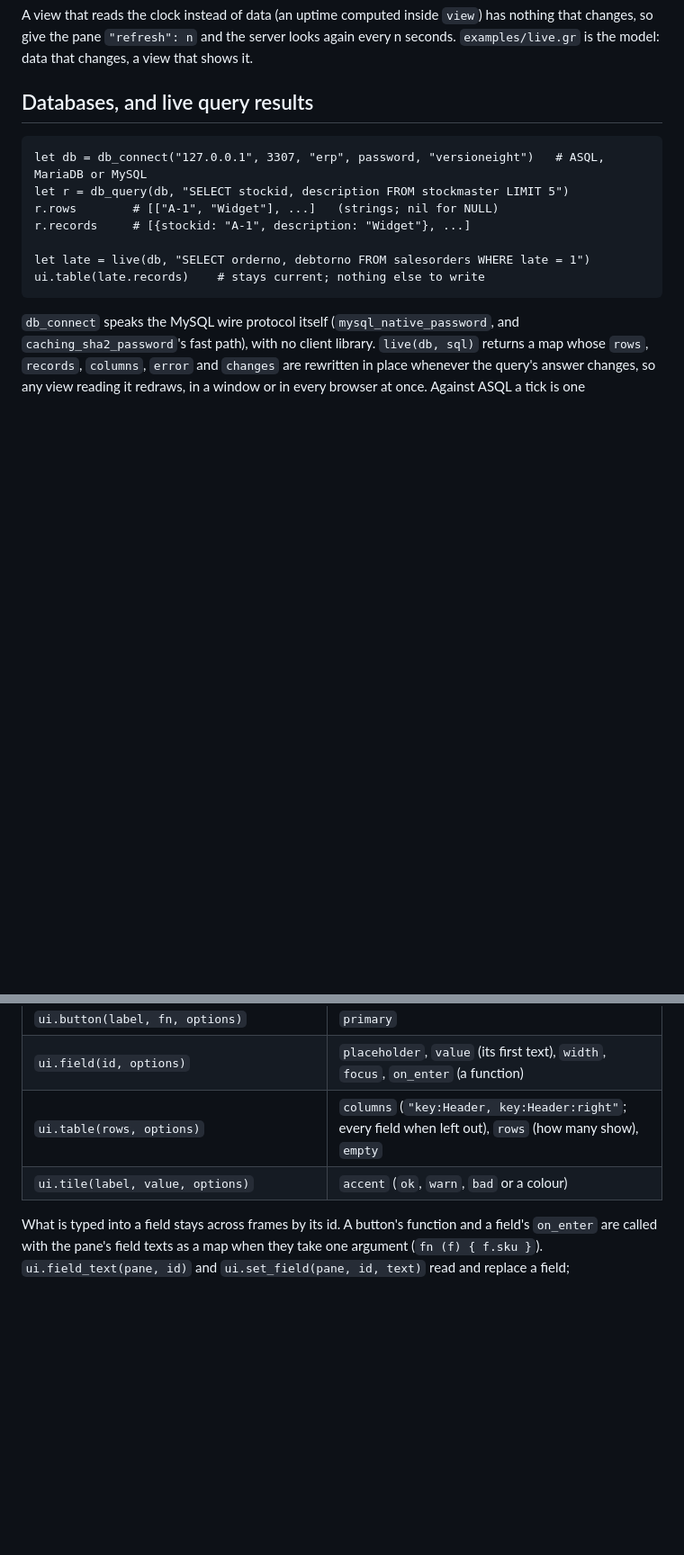
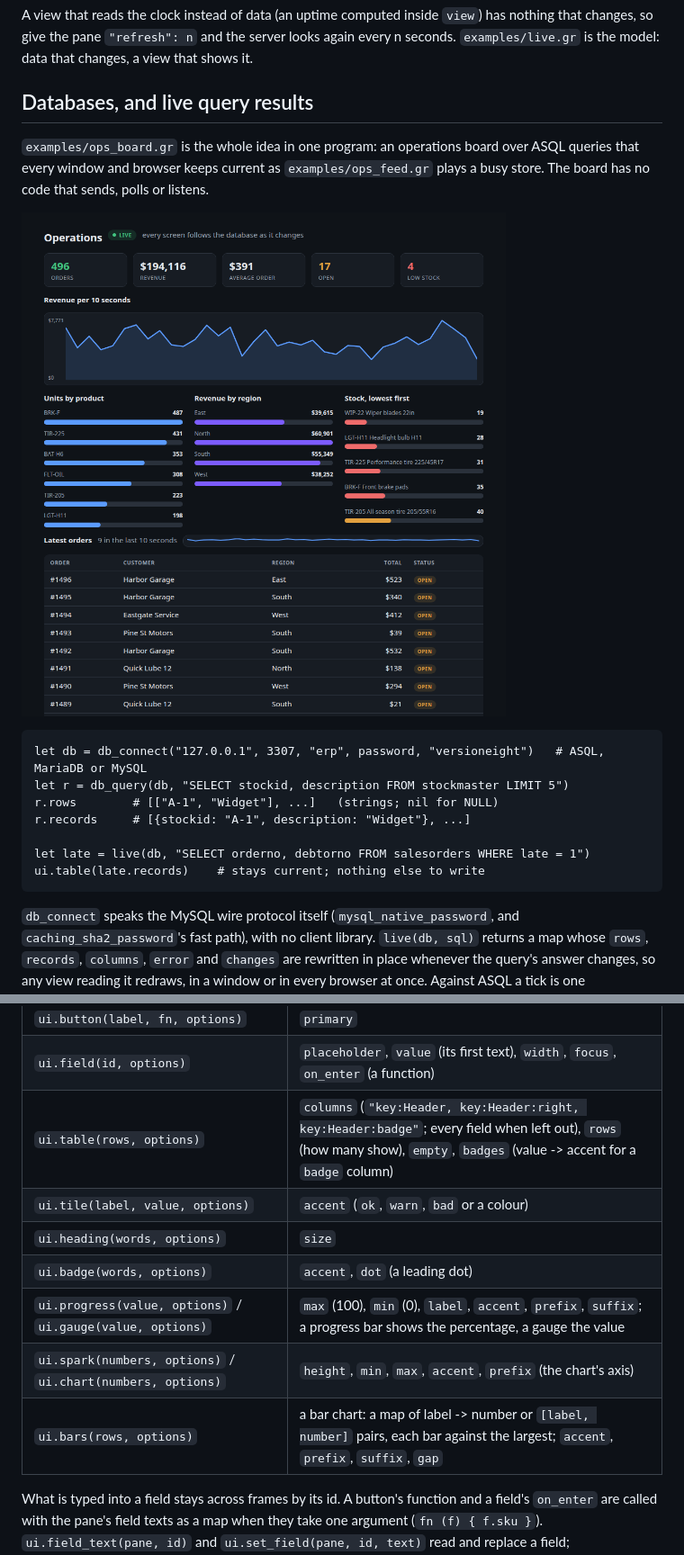
Before and after one commit to grnbene/aios, a Markdown page: grain/README.md, 2 parts joined by grey strips. Shown at 90% size. Rendered like a GitHub page; pictures changed too: screenshots/grain-ops-board.png (added); blank space fills up the shorter version.

````diff
--- a/grain/README.md
+++ b/grain/README.md
@@ -84,6 +84,12 @@ again every n seconds. `examples/live.gr` is the model: data that changes, a
 view that shows it.
 
 ## Databases, and live query results
+
+`examples/ops_board.gr` is the whole idea in one program: an operations board over
+ASQL queries that every window and browser keeps current as `examples/ops_feed.gr`
+plays a busy store. The board has no code that sends, polls or listens.
+
+![The live operations board](../screenshots/grain-ops-board.png)
 
 ```grain
 let db = db_connect("127.0.0.1", 3307, "erp", password, "versioneight")   # ASQL, MariaDB or MySQL
@@ -320,8 +326,13 @@ run_panes()
 | `ui.text(words, options)` | `size`, `dim`, `bold`, `color` |
 | `ui.button(label, fn, options)` | `primary` |
 | `ui.field(id, options)` | `placeholder`, `value` (its first text), `width`, `focus`, `on_enter` (a function) |
-| `ui.table(rows, options)` | `columns` (`"key:Header, key:Header:right"`; every field when left out), `rows` (how many show), `empty` |
+| `ui.table(rows, options)` | `columns` (`"key:Header, key:Header:right, key:Header:badge"`; every field when left out), `rows` (how many show), `empty`, `badges` (value -> accent for a `badge` column) |
 | `ui.tile(label, value, options)` | `accent` (`ok`, `warn`, `bad` or a colour) |
+| `ui.heading(words, options)` | `size` |
+| `ui.badge(words, options)` | `accent`, `dot` (a leading dot) |
+| `ui.progress(value, options)` / `ui.gauge(value, options)` | `max` (100), `min` (0), `label`, `accent`, `prefix`, `suffix`; a progress bar shows the percentage, a gauge the value |
+| `ui.spark(numbers, options)` / `ui.chart(numbers, options)` | `height`, `min`, `max`, `accent`, `prefix` (the chart's axis) |
+| `ui.bars(rows, options)` | a bar chart: a map of label -> number or `[label, number]` pairs, each bar against the largest; `accent`, `prefix`, `suffix`, `gap` |
 
 What is typed into a field stays across frames by its id. A button's function
 and a field's `on_enter` are called with the pane's field texts as a map when
````
Also changed, not shown: 8 other files.
